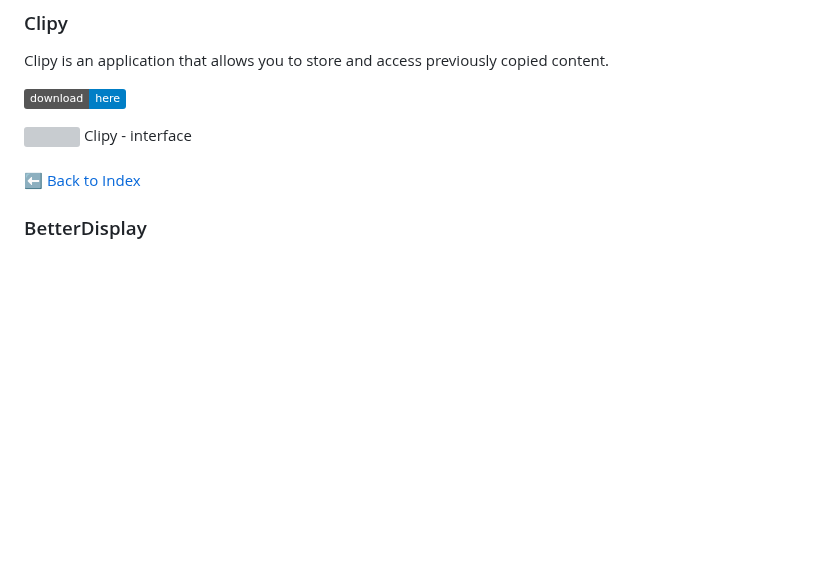
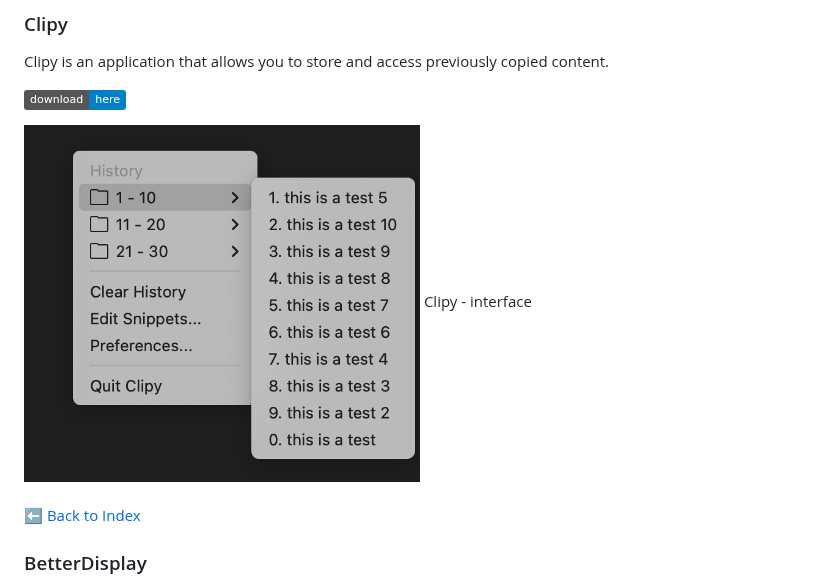
Before and after one commit to ricardoyang00/config-macOS, a Markdown page: README.md, the part around the change. Drawn GitHub-style; pictures changed too: docs/clipy/clipy-1.png (added); badges without logos; blank space fills up the shorter version; grey boxes are pictures that could not be loaded.

Commit message:
updated apps

```diff
--- a/README.md
+++ b/README.md
@@ -260,7 +260,7 @@ Clipy is an application that allows you to store and access previously copied co
 
 <a href="https://clipy-app.com/"><img src="https://img.shields.io/badge/download-here-blue.svg" height=20px></a>
 
-<p align="center"><img src="docs/clipy/clipy.png">
+<p align="center"><img src="docs/clipy/clipy-1.png" width=50%>
 <p align="center" justify="center">Clipy - interface<br><br />
 
 [⬅️ Back to Index](#easily-locate-the-content)
```
Also changed, not shown: docs/codeWhisperer/codeWhisperer-aiTool.gif (renamed from docs/amazonq/codeWhisperer-aiTool.gif), 2 other files.
